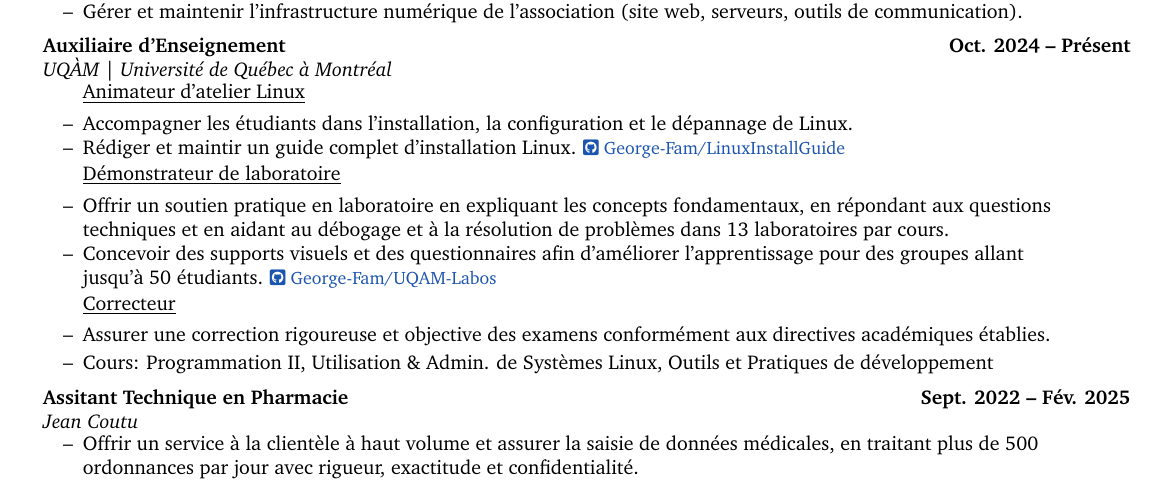
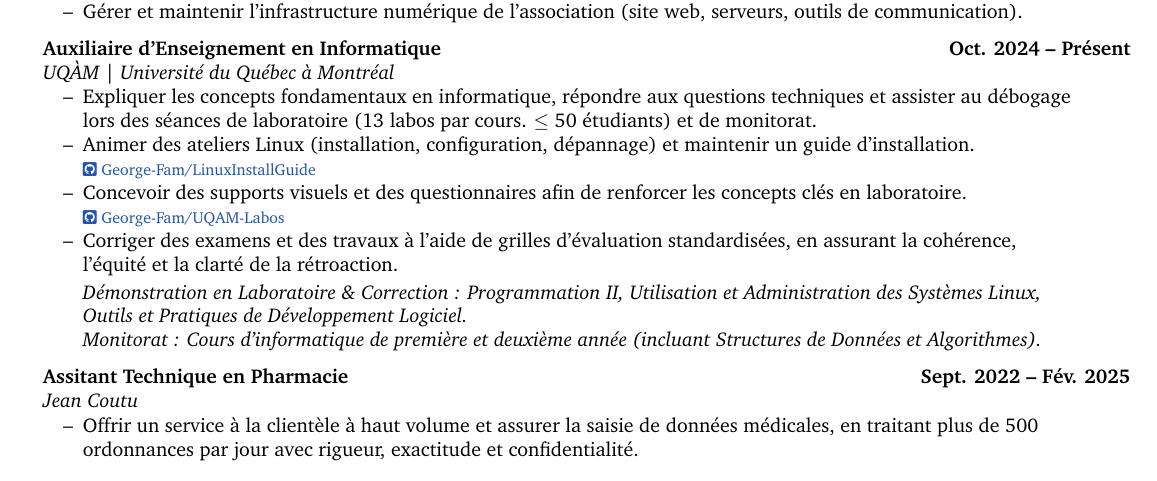
Before and after one commit to George-Fam/Resume, a LaTeX CV (inputs/GeorgeFamCV-FR.tex): part of page 1 of 2, cut so that both start at the same text. Compiled offline with pdfLaTeX.

Commit message:
Update TA experience
Streamlines the description of the teaching assistant role for clarity and conciseness. It consolidates redundant
information and improves formatting for better readability

```diff
--- a/inputs/GeorgeFamCV-FR.tex
+++ b/inputs/GeorgeFamCV-FR.tex
@@ -85,21 +85,16 @@
 \item Gérer et maintenir l’infrastructure numérique de l’association (site web, serveurs, outils de communication).
 \end{resume_list}
 
-\headingBf{Auxiliaire d'Enseignement}{Oct. 2024 -- Présent}
-\headingIt{UQÀM | Université de Québec à Montréal}{}
+\headingBf{Auxiliaire d’Enseignement en Informatique}{Oct. 2024 -- Présent}
+\headingIt{UQÀM | Université du Québec à Montréal}{}
 \begin{resume_list}
-    \itemTitle{Animateur d’atelier Linux}
-\item Accompagner les étudiants dans l’installation, la configuration et le dépannage de Linux.
-\item Rédiger et maintir un guide complet d’installation Linux. {\small \href{https://github.com/George-Fam/LinuxInstallGuide}{\faGithubSquare\ George-Fam/LinuxInstallGuide}}
-    \vspace{1pt}
-    \itemTitle{Démonstrateur de laboratoire}
-\item Offrir un soutien pratique en laboratoire en expliquant les concepts fondamentaux, en répondant aux questions techniques et en aidant au débogage et à la résolution de problèmes dans 13 laboratoires par cours.
-\item Concevoir des supports visuels et des questionnaires afin d’améliorer l’apprentissage pour des groupes allant jusqu’à 50 étudiants. {\small\href{https://github.com/George-Fam/UQAM-Labos}{\faGithubSquare\ George-Fam/UQAM-Labos}}
-    \vspace{1pt}
-    \itemTitle{Correcteur}
-\item Assurer une correction rigoureuse et objective des examens conformément aux directives académiques établies.
-    \vspace{2pt}
-\item Cours: Programmation II, Utilisation \& Admin. de Systèmes Linux, Outils et Pratiques de développement
+\item Expliquer les concepts fondamentaux en informatique, répondre aux questions techniques et assister au débogage lors des séances de laboratoire (13 labos par cours. $\leq$ 50 étudiants) et de monitorat.
+\item Animer des ateliers Linux (installation, configuration, dépannage) et maintenir un guide d’installation.\\ {\footnotesize \href{https://github.com/George-Fam/LinuxInstallGuide}{\faGithubSquare\ George-Fam/LinuxInstallGuide}}
+\item Concevoir des supports visuels et des questionnaires afin de renforcer les concepts clés en laboratoire.\\ {\footnotesize \href{https://github.com/George-Fam/UQAM-Labos}{\faGithubSquare\ George-Fam/UQAM-Labos}}
+\item Corriger des examens et des travaux à l’aide de grilles d’évaluation standardisées, en assurant la cohérence, l’équité et la clarté de la rétroaction.
+\vspace{2pt}
+\item[] \textit{Démonstration en Laboratoire \& Correction : Programmation II, Utilisation et Administration des Systèmes Linux, Outils et Pratiques de Développement Logiciel.}
+\item[] \textit{Monitorat : Cours d’informatique de première et deuxième année (incluant Structures de Données et Algorithmes).}
 \end{resume_list}
 
 \headingBf{Assitant Technique en Pharmacie}{Sept. 2022 -- Fév. 2025}
```
Also changed, not shown: inputs/GeorgeFamCV-NG-FR.tex (+9 -14 lines), inputs/GeorgeFamCV.tex (+6 -11 lines).
